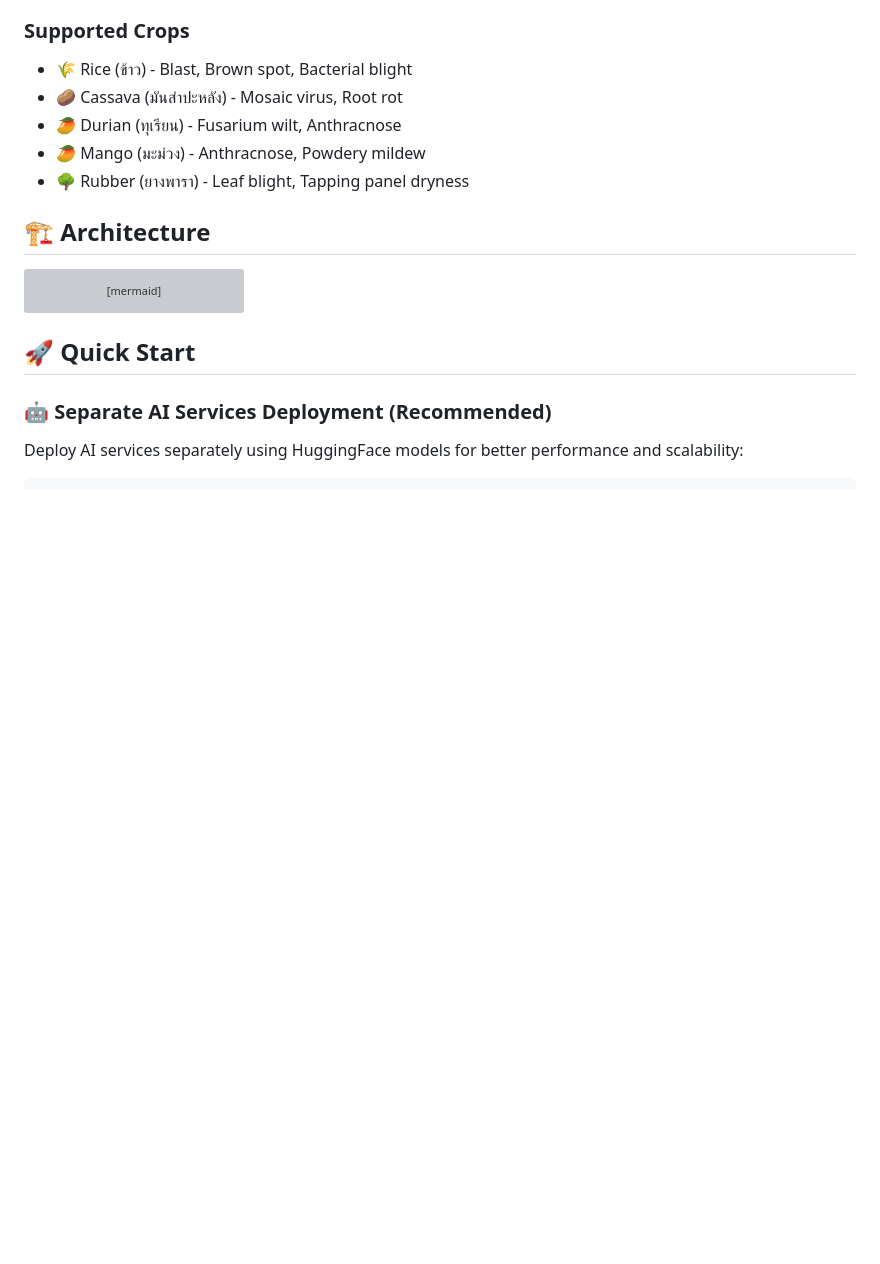
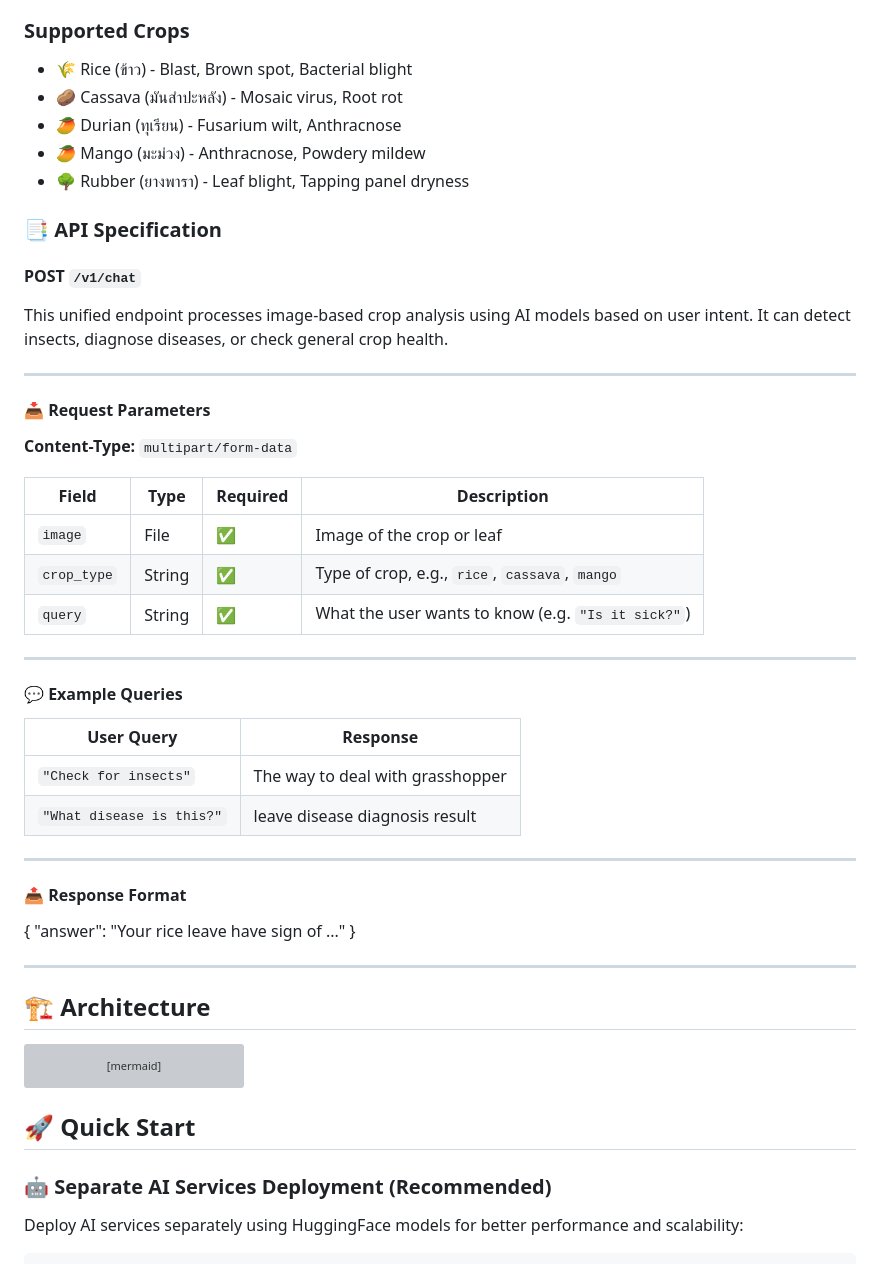
Before and after one commit to 222-KPR/ai-thailand-hackathon-2025, a Markdown page: README.md, the part around the change. Drawn GitHub-style; blank space fills up the shorter version; grey boxes are pictures that could not be loaded.

Commit message:
add api spec to readme

```diff
--- a/README.md
+++ b/README.md
@@ -45,6 +45,43 @@ AI4Thai Crop Guardian democratizes AI-powered agricultural expertise for Thai fa
 - 🥭 Durian (ทุเรียน) - Fusarium wilt, Anthracnose
 - 🥭 Mango (มะม่วง) - Anthracnose, Powdery mildew
 - 🌳 Rubber (ยางพารา) - Leaf blight, Tapping panel dryness
+
+### 📑 API Specification
+
+#### **POST `/v1/chat`**
+
+This unified endpoint processes image-based crop analysis using AI models based on user intent. It can detect insects, diagnose diseases, or check general crop health.
+
+---
+
+#### 📥 Request Parameters
+
+**Content-Type:** `multipart/form-data`
+
+| Field        | Type     | Required | Description                                       |
+|--------------|----------|----------|---------------------------------------------------|
+| `image`      | File     | ✅       | Image of the crop or leaf                         |
+| `crop_type`  | String   | ✅       | Type of crop, e.g., `rice`, `cassava`, `mango`    |
+| `query`      | String   | ✅       | What the user wants to know (e.g. `"Is it sick?"`) |
+
+---
+
+#### 💬 Example Queries
+
+| User Query                      | Response    |
+|----------------------------------|----------------------|
+| `"Check for insects"`            | The way to deal with grasshopper    |
+| `"What disease is this?"`        | leave disease diagnosis result   |
+
+---
+
+#### 📤 Response Format
+
+{
+    "answer": "Your rice leave have sign of ..."
+}
+
+---
 
 ## 🏗️ Architecture
 
```
